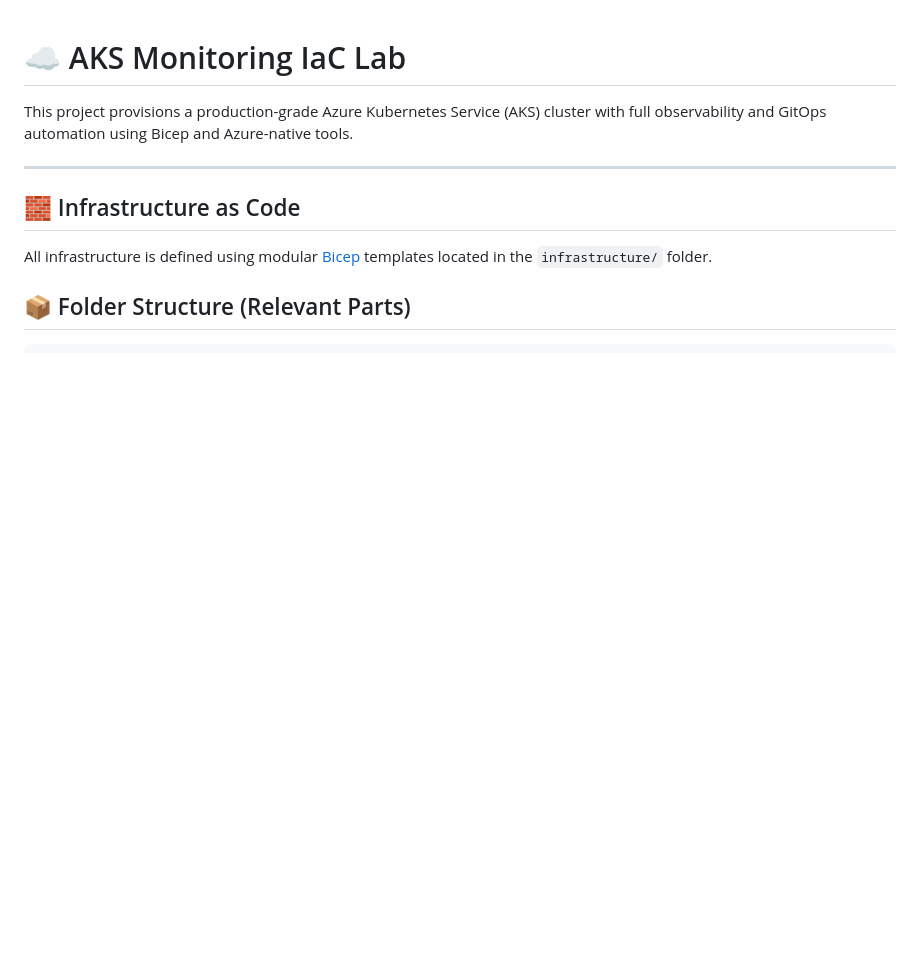
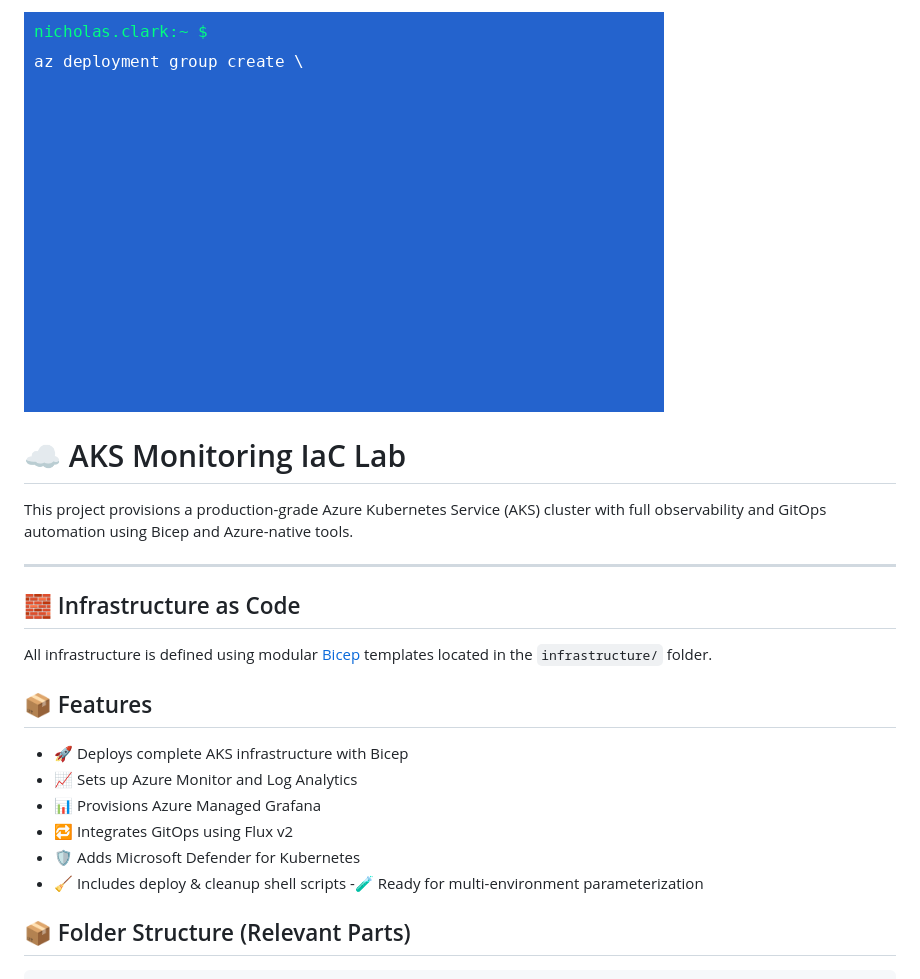
Before and after one commit to NickTheDevOpsGuy/devops-sample-projects, a Markdown page: aks-monitoring-iac-lab/README.md, the part around the change. Drawn GitHub-style; blank space fills up the shorter version.

Commit message:
Fixing this up

```diff
--- a/aks-monitoring-iac-lab/README.md
+++ b/aks-monitoring-iac-lab/README.md
@@ -1,3 +1,5 @@
+![AKS Monitoring Deploy](assets/aks-deploy-preview.gif)
+
 # ☁️ AKS Monitoring IaC Lab
 
 This project provisions a production-grade Azure Kubernetes Service (AKS) cluster with full observability and GitOps automation using Bicep and Azure-native tools.
@@ -7,6 +9,15 @@ This project provisions a production-grade Azure Kubernetes Service (AKS) cluste
 ## 🧱 Infrastructure as Code
 
 All infrastructure is defined using modular [Bicep](https://learn.microsoft.com/en-us/azure/azure-resource-manager/bicep/overview) templates located in the `infrastructure/` folder.
+
+## 📦 Features
+- 🚀 Deploys complete AKS infrastructure with Bicep
+- 📈 Sets up Azure Monitor and Log Analytics
+- 📊 Provisions Azure Managed Grafana
+- 🔁 Integrates GitOps using Flux v2
+- 🛡️ Adds Microsoft Defender for Kubernetes
+- 🧹 Includes deploy & cleanup shell scripts
+-🧪 Ready for multi-environment parameterization
 
 ## 📦 Folder Structure (Relevant Parts)
 
```
